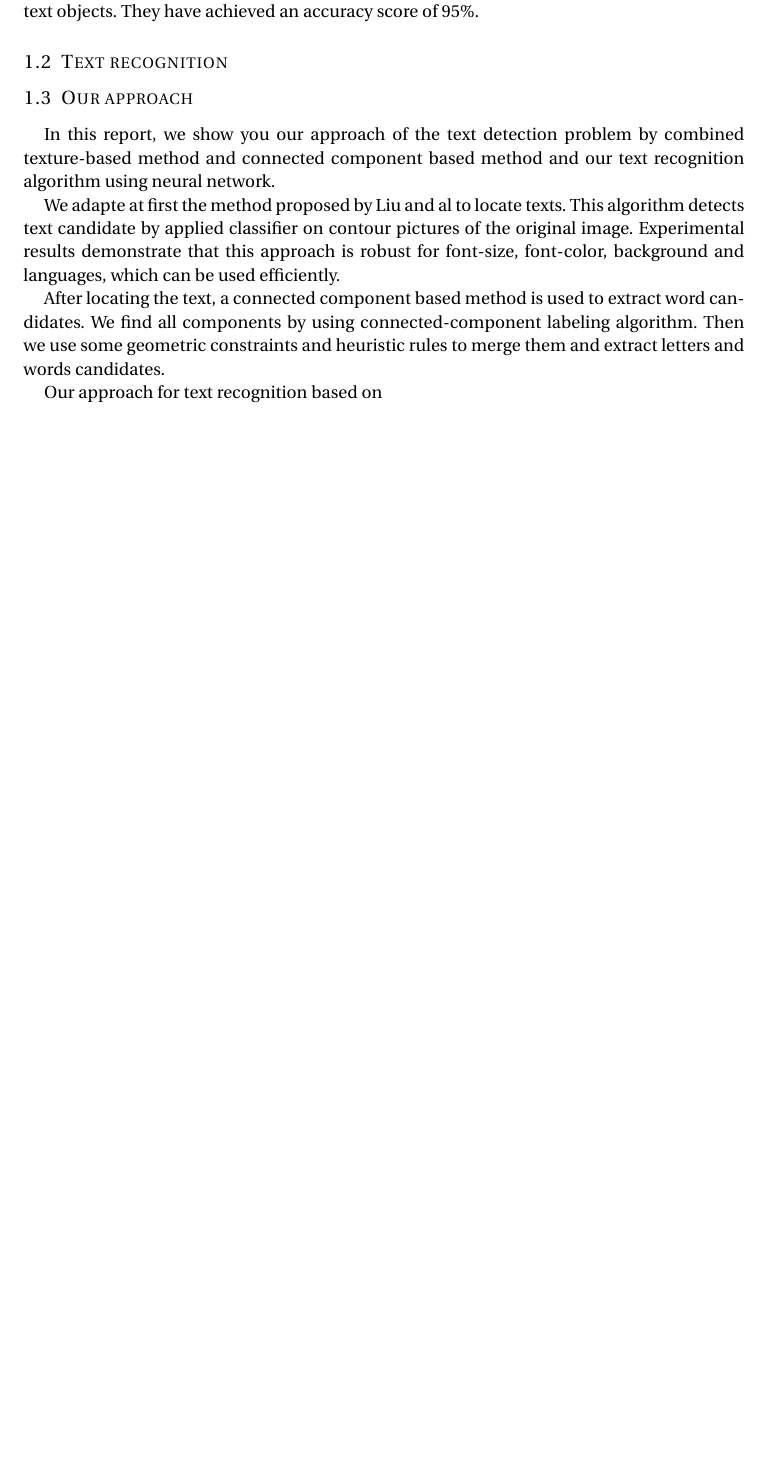
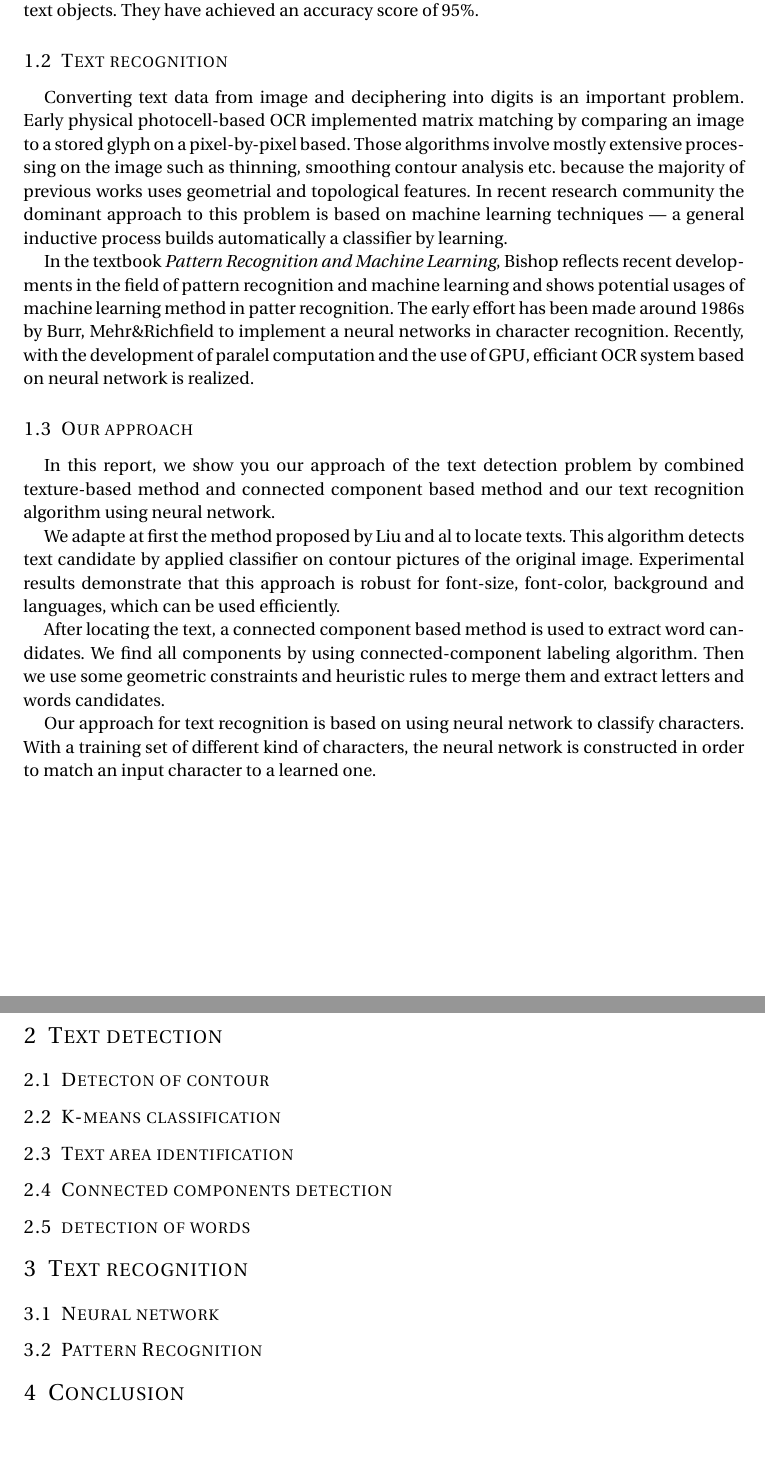
Before and after one commit to nsfxc/text_detection, a LaTeX document (rapport/rapport.tex): part of page 2 of 2 before the commit and two parts of pages 2 and 3 of 3 after it, the two joined at a grey line, cut so that both start at the same text, the shorter picture padded with empty space. Compiled offline with pdfLaTeX.

Commit message:
Introduction and plan

```diff
--- a/rapport/rapport.tex
+++ b/rapport/rapport.tex
@@ -73,7 +73,9 @@ Texture-based method views texts as a special texture that is distinguish from i
 Different with the texture-based method, the connected component based approach extrats regions from the image and selects text candidates using some geometric rules. In ICDAR 2005 text locating competition, the best result applies have used an adaptive binarization method to find connected components and forms text lines based on geometric properties. Recently Chen and al extract letter candidates by employing edge-enhanced Maximally Stable Extremal Regions and using geometric and stroke width information to exclude non-text objects. They have achieved an accuracy score of 95\%.
 
 \subsection{Text recognition}
+Converting text data from image and deciphering into digits is an important problem. Early physical photocell-based OCR implemented matrix matching by comparing an image to a stored glyph on a pixel-by-pixel based. Those algorithms involve mostly extensive processing on the image such as thinning, smoothing contour analysis etc. because the majority of previous works uses geometrial and topological features. In recent research community the dominant approach to this problem is based on machine learning techniques --- a general inductive process builds automatically a classifier by learning.
 
+In the textbook \textit{Pattern Recognition and Machine Learning}, Bishop reflects recent developments in the field of pattern recognition and machine learning and shows potential usages of machine learning method in patter recognition. The early effort has been made around 1986s by Burr, Mehr\&Richfield to implement a neural networks in character recognition. Recently, with the development of paralel computation and the use of GPU, efficiant OCR system based on neural network is realized.
 
 \subsection{Our approach}
 In this report, we show you our approach of the text detection problem by combined texture-based method and connected component based method and our text recognition algorithm using neural network.
@@ -82,5 +84,19 @@ We adapte at first the method proposed by Liu and al to locate texts. This algor
 
 After locating the text, a connected component based method is used to extract word candidates. We find all components by using connected-component labeling algorithm. Then we use some geometric constraints and heuristic rules to merge them and extract letters and words candidates.
 
-Our approach for text recognition based on
+Our approach for text recognition is based on using neural network to classify characters. With a training set of different kind of characters, the neural network is constructed in order to match an input character to a learned one.
+
+\section{Text detection}
+\subsection{Detecton of contour}
+\subsection{K-means classification}
+\subsection{Text area identification}
+\subsection{Connected components detection}
+\subsection{detection of words}
+
+\section{Text recognition}
+\subsection{Neural network}
+\subsection{Pattern Recognition}
+
+\section{Conclusion}
+
 \end{document}
```
Also changed, not shown: rapport/rapport.tex (4 more changed lines).
